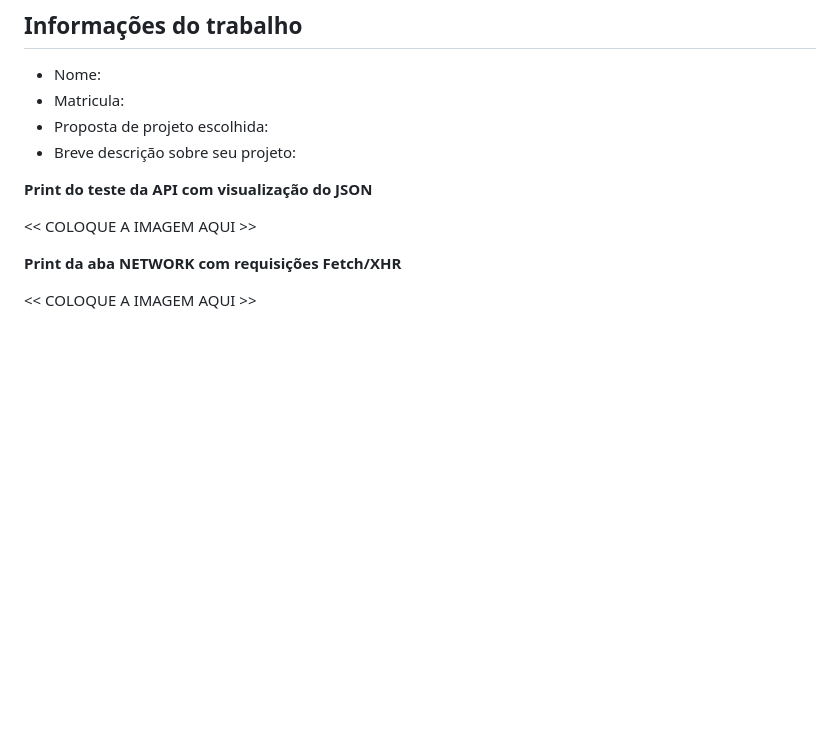
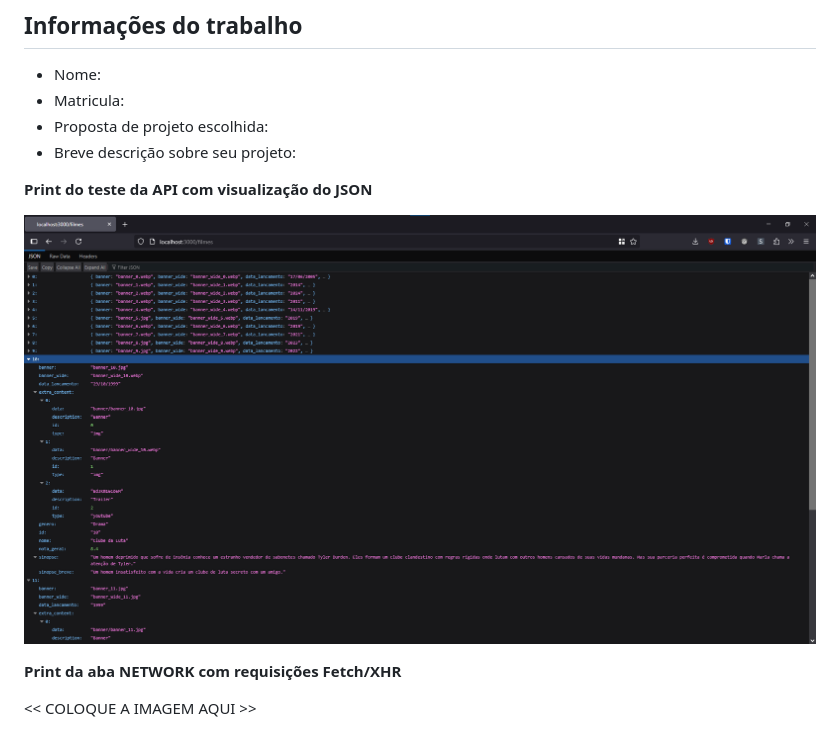
Before and after one commit to ICEI-PUCMinas-PSG-SI-TI/trabalho-pratico-semana-12-mateusjdev, a Markdown page: README.md, the part around the change. GitHub-like rendering; pictures changed too: docs/images/scr_01.png (added); blank space fills up the shorter version.

Commit message:
feat: API para a estrutura filmes

```diff
--- a/README.md
+++ b/README.md
@@ -11,7 +11,7 @@ Nessa etapa, vamos evoluir o projeto anterior e contemplar um ambiente de desenv
 
 **Print do teste da API com visualização do JSON**
 
-<<  COLOQUE A IMAGEM AQUI >>
+![alt text](docs/images/scr_01.png)
 
 **Print da aba NETWORK com requisições Fetch/XHR**
 
```
Also changed, not shown: 1 other file.
